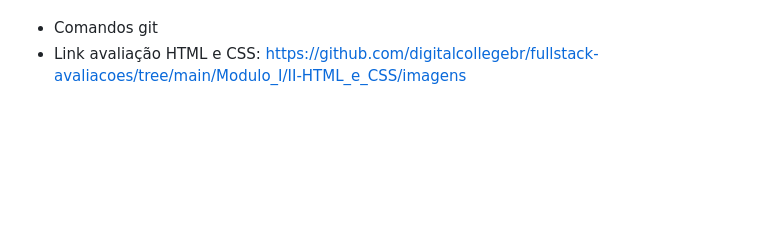
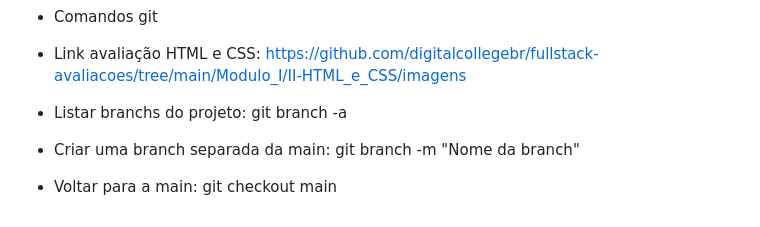
Before and after one commit to WanessaT/formacao-fullstack, a Markdown page: README.md, the part around the change. Drawn GitHub-style; blank space fills up the shorter version.

```diff
--- a/README.md
+++ b/README.md
@@ -106,3 +106,12 @@ Comandos git:
 - Comandos git
 - Link avaliação HTML e CSS:
 https://github.com/digitalcollegebr/fullstack-avaliacoes/tree/main/Modulo_I/II-HTML_e_CSS/imagens
+
+- Listar branchs do projeto:
+git branch -a
+
+- Criar uma branch separada da main:
+git branch -m "Nome da branch"
+
+- Voltar para a main:
+git checkout main
```
